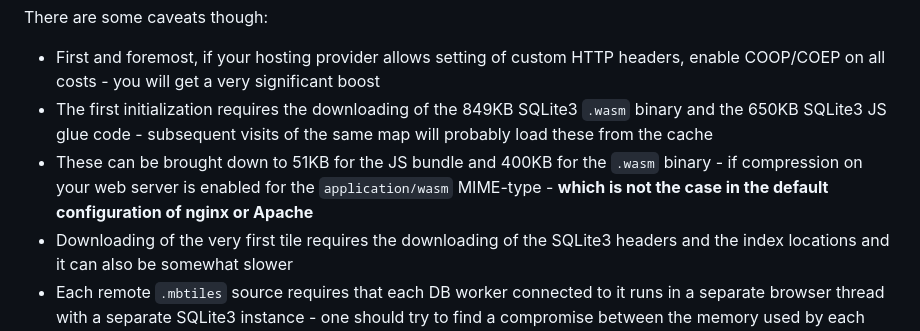
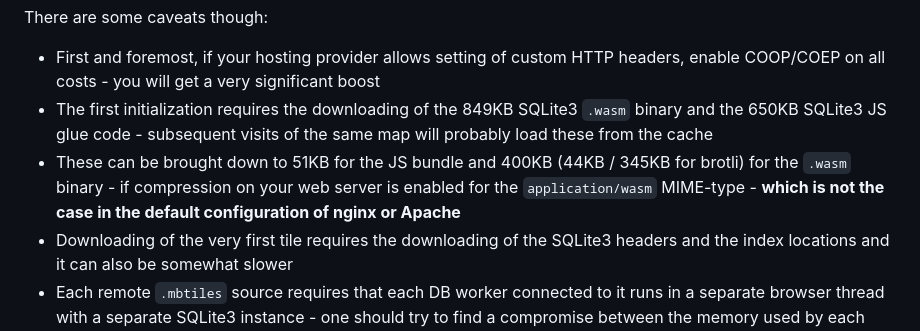
Before and after one commit to mmomtchev/ol-mbtiles, a Markdown page: README.md, the part around the change. GitHub-like rendering.

Commit message:
mention brotli

```diff
--- a/README.md
+++ b/README.md
@@ -120,7 +120,7 @@ There are some caveats though:
 
 - First and foremost, if your hosting provider allows setting of custom HTTP headers, enable COOP/COEP on all costs - you will get a very significant boost
 - The first initialization requires the downloading of the 849KB SQLite3 `.wasm` binary and the 650KB SQLite3 JS glue code - subsequent visits of the same map will probably load these from the cache
-- These can be brought down to 51KB for the JS bundle and 400KB for the `.wasm` binary - if compression on your web server is enabled for the `application/wasm` MIME-type - **which is not the case in the default configuration of nginx or Apache**
+- These can be brought down to 51KB for the JS bundle and 400KB (44KB / 345KB for brotli) for the `.wasm` binary - if compression on your web server is enabled for the `application/wasm` MIME-type - **which is not the case in the default configuration of nginx or Apache**
 - Downloading of the very first tile requires the downloading of the SQLite3 headers and the index locations and it can also be somewhat slower
 - Each remote `.mbtiles` source requires that each DB worker connected to it runs in a separate browser thread with a separate SQLite3 instance - one should try to find a compromise between the memory used by each worker and the overall tile downloading performance - especially if using a large number of `.mbtiles` sources - as the memory requirements can become prohibitive
 - If continuously adding and removing layers, you should take care of properly disposing layers removed from the map as currently no JS engine can GC worker threads - they can only put them on hold without fully recovering the used memory which will remain committed until the browser tab is closed (or the user navigates away). The new ES12 `FinalizationRegistry` cannot solve this problem, as the number of threads will kill the JS engine much before the GC on the main thread has to start disposing objects.
```
